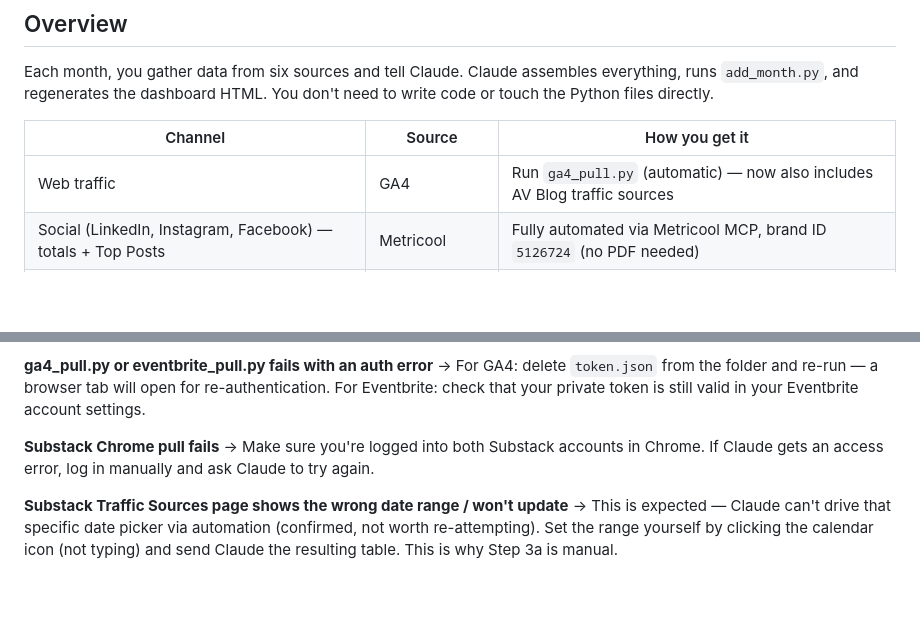
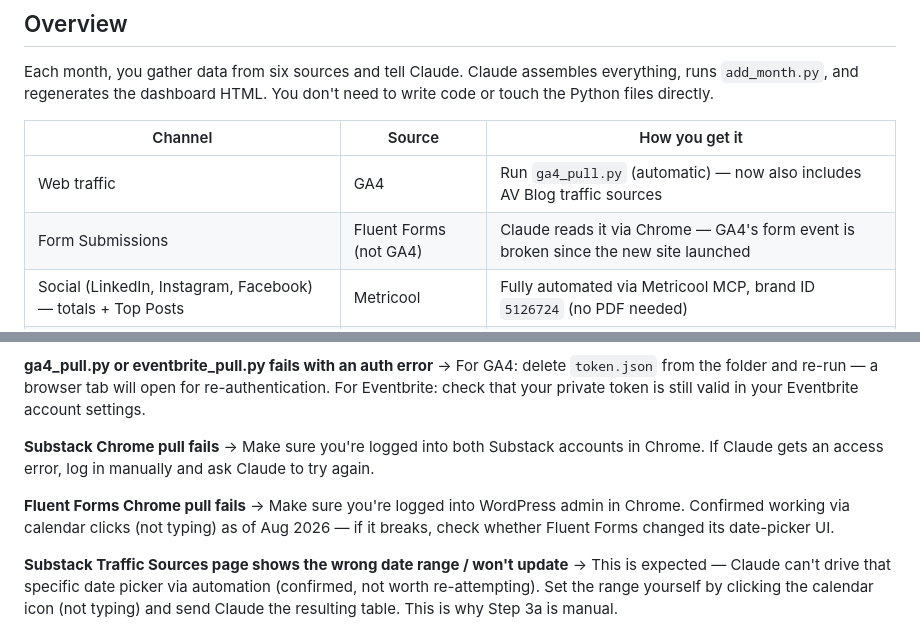
Before and after one commit to atlantaventures/av-marketing-dashboard, a Markdown page: Monthly Update SOP.md, 2 parts joined by grey strips. Drawn GitHub-style; blank space fills up the shorter version.

```diff
--- a/Monthly Update SOP.md
+++ b/Monthly Update SOP.md
@@ -13,6 +13,7 @@ Each month, you gather data from six sources and tell Claude. Claude assembles e
 | Channel | Source | How you get it |
 |---------|--------|---------------|
 | Web traffic | GA4 | Run `ga4_pull.py` (automatic) — now also includes AV Blog traffic sources |
+| Form Submissions | Fluent Forms (not GA4) | Claude reads it via Chrome — GA4's form event is broken since the new site launched |
 | Social (LinkedIn, Instagram, Facebook) — totals + Top Posts | Metricool | Fully automated via Metricool MCP, brand ID `5126724` (no PDF needed) |
 | Kathryn's personal social (LinkedIn, Instagram) — totals + Top Posts | Metricool | Fully automated via Metricool MCP, brand ID `5146601` |
 | Mailchimp newsletter | Mailchimp | Claude pulls automatically via Mailchimp MCP |
@@ -229,6 +230,9 @@ Tell Claude: "Review and reset the annual goals." Claude will update the `goals`
 **Substack Chrome pull fails**
 → Make sure you're logged into both Substack accounts in Chrome. If Claude gets an access error, log in manually and ask Claude to try again.
 
+**Fluent Forms Chrome pull fails**
+→ Make sure you're logged into WordPress admin in Chrome. Confirmed working via calendar clicks (not typing) as of Aug 2026 — if it breaks, check whether Fluent Forms changed its date-picker UI.
+
 **Substack Traffic Sources page shows the wrong date range / won't update**
 → This is expected — Claude can't drive that specific date picker via automation (confirmed, not worth re-attempting). Set the range yourself by clicking the calendar icon (not typing) and send Claude the resulting table. This is why Step 3a is manual.
 
```
Also changed, not shown: other parts of Monthly Update SOP.md (+5 -5 lines).
